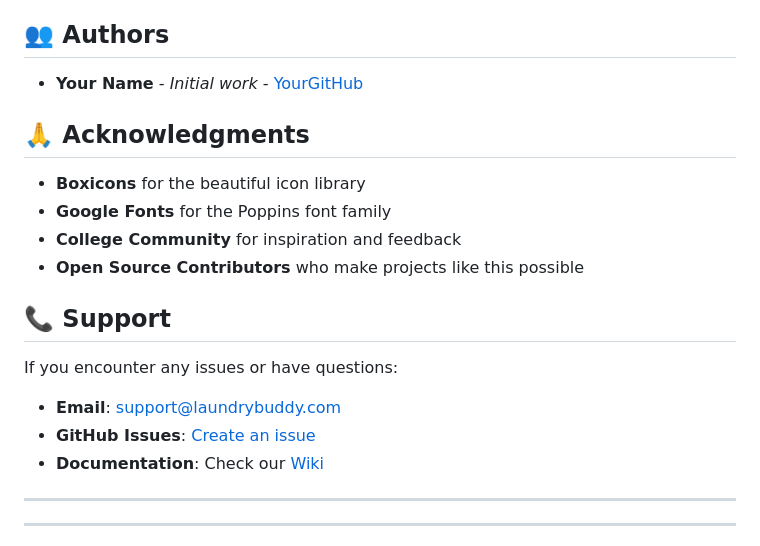
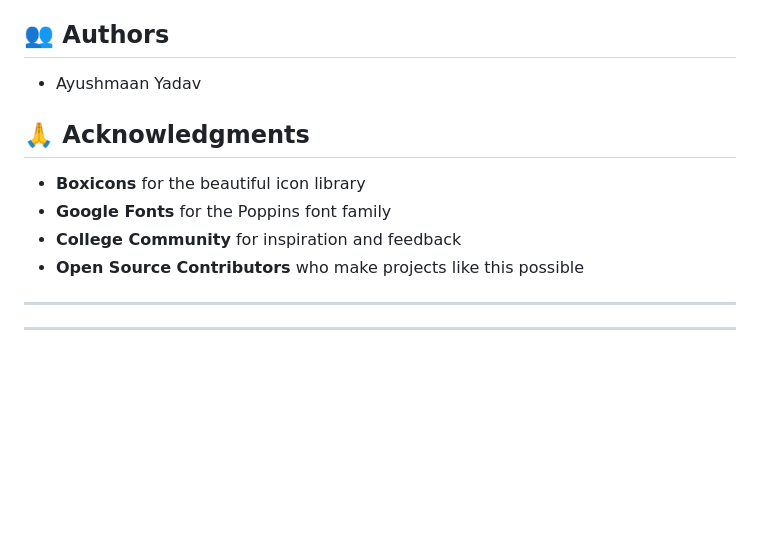
Before and after one commit to Ayuuu-tech/Laundary-Buddy, a Markdown page: README.md, the part around the change. Drawn GitHub-style; blank space fills up the shorter version.

Commit message:
Revise authors and eliminate support details
Updated author information and removed support section.

```diff
--- a/README.md
+++ b/README.md
@@ -220,7 +220,7 @@ This project is licensed under the MIT License - see the [LICENSE](LICENSE) file
 
 ## 👥 Authors
 
-- **Your Name** - *Initial work* - [YourGitHub](https://github.com/your-username)
+- Ayushmaan Yadav
 
 ## 🙏 Acknowledgments
 
@@ -229,13 +229,6 @@ This project is licensed under the MIT License - see the [LICENSE](LICENSE) file
 - **College Community** for inspiration and feedback
 - **Open Source Contributors** who make projects like this possible
 
-## 📞 Support
-
-If you encounter any issues or have questions:
-
-- **Email**: [support@laundrybuddy.com](mailto:support@laundrybuddy.com)
-- **GitHub Issues**: [Create an issue](https://github.com/your-username/laundry-buddy/issues)
-- **Documentation**: Check our [Wiki](https://github.com/your-username/laundry-buddy/wiki)
 
 ---
 
```
